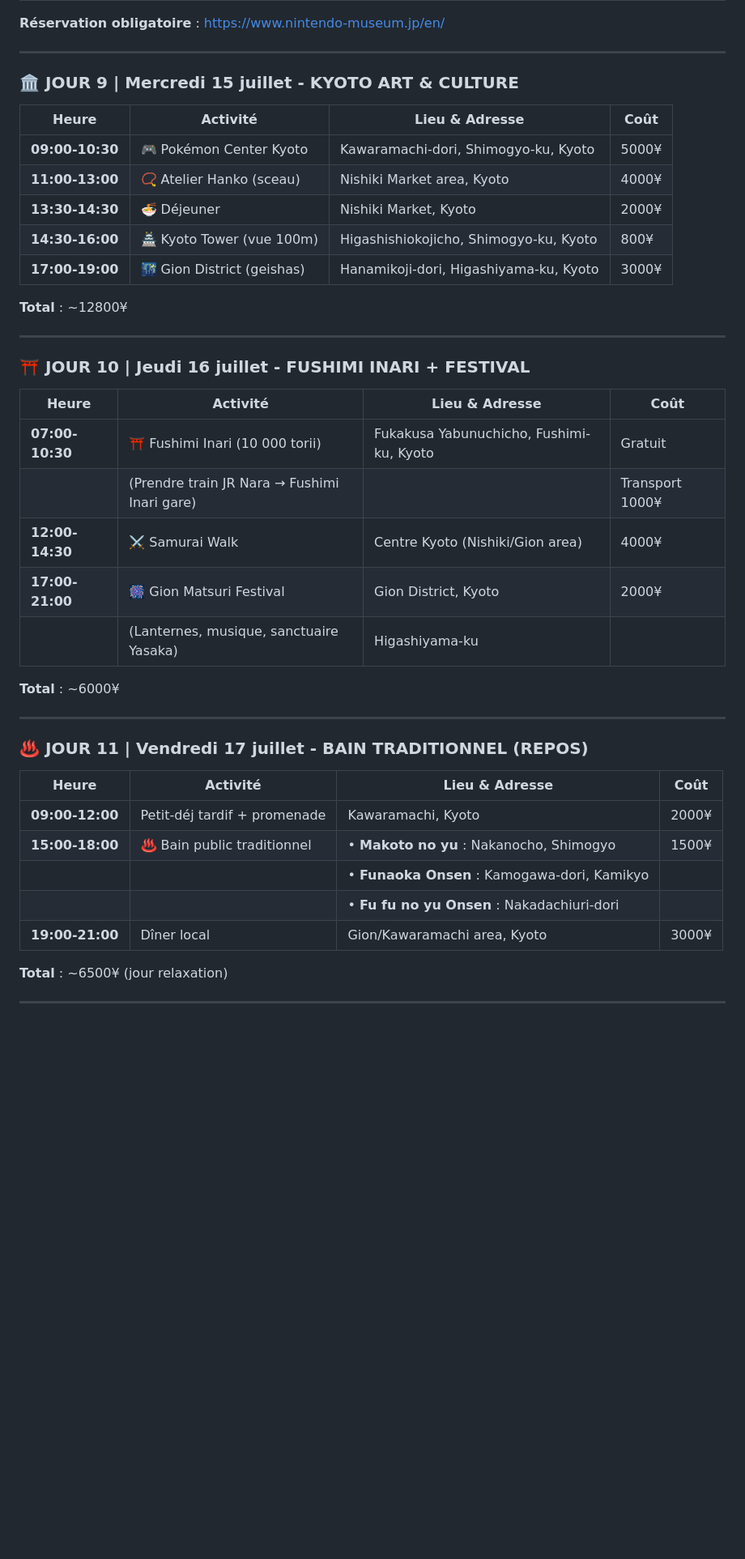
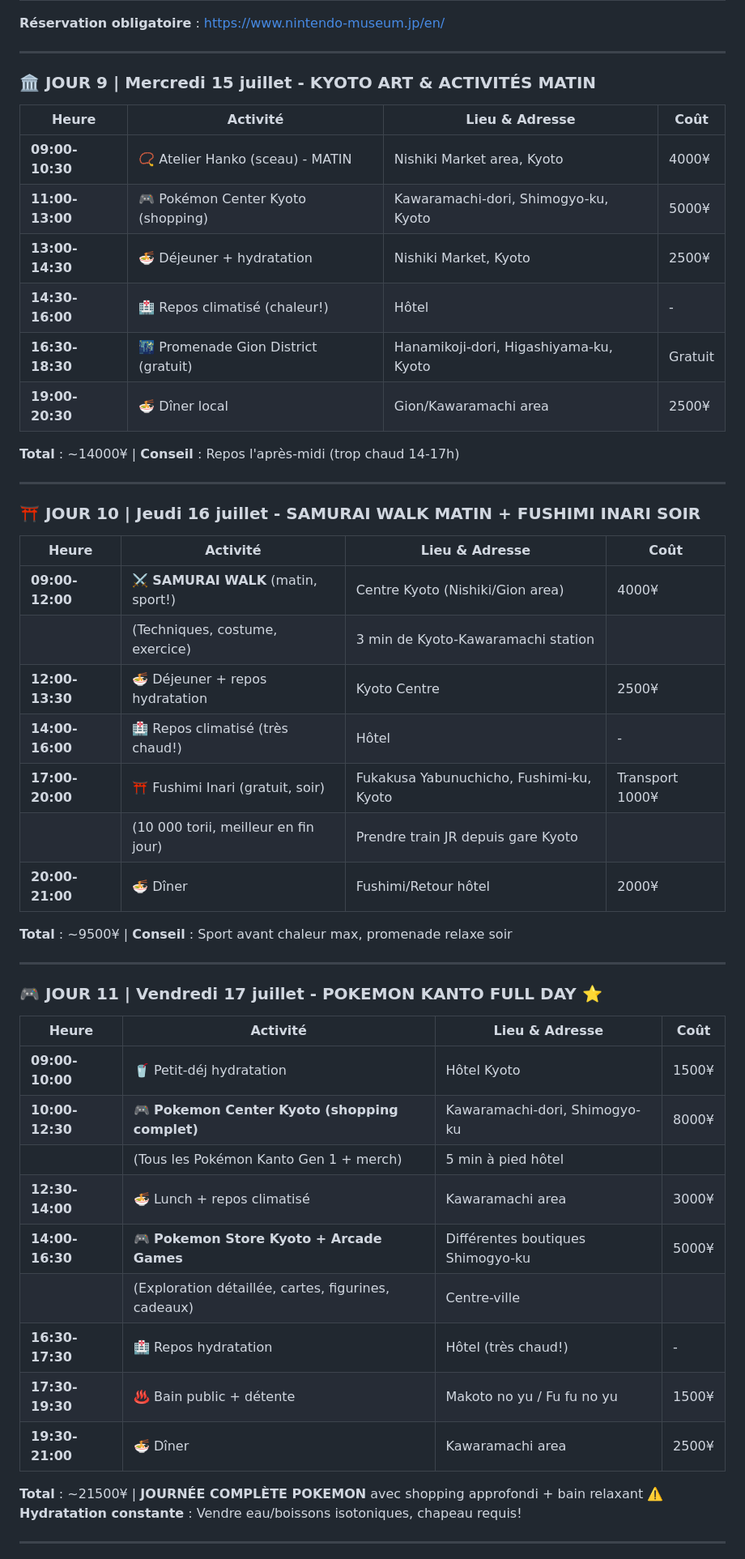
Before and after one commit to azertytr/japon, a Markdown page: README.md, the part around one of its changes. Shown at 81% size. GitHub-like rendering; blank space fills up the shorter version.

Commit message:
Chore: remove Nara, reorganize activities (sports AM/walks PM), add Pokemon full day + heat safety

```diff
--- a/README.md
+++ b/README.md
@@ -114,45 +116,53 @@
 
 ---
 
-### 🏛️ **JOUR 9 | Mercredi 15 juillet - KYOTO ART & CULTURE**
+### 🏛️ **JOUR 9 | Mercredi 15 juillet - KYOTO ART & ACTIVITÉS MATIN**
 
 | Heure | Activité | Lieu & Adresse | Coût |
 |-------|----------|-----------------|------|
-| **09:00-10:30** | 🎮 Pokémon Center Kyoto | Kawaramachi-dori, Shimogyo-ku, Kyoto | 5000¥ |
-| **11:00-13:00** | 📿 Atelier Hanko (sceau) | Nishiki Market area, Kyoto | 4000¥ |
-| **13:30-14:30** | 🍜 Déjeuner | Nishiki Market, Kyoto | 2000¥ |
-| **14:30-16:00** | 🏯 Kyoto Tower (vue 100m) | Higashishiokojicho, Shimogyo-ku, Kyoto | 800¥ |
-| **17:00-19:00** | 🌃 Gion District (geishas) | Hanamikoji-dori, Higashiyama-ku, Kyoto | 3000¥ |
+| **09:00-10:30** | 📿 Atelier Hanko (sceau) - MATIN | Nishiki Market area, Kyoto | 4000¥ |
+| **11:00-13:00** | 🎮 Pokémon Center Kyoto (shopping) | Kawaramachi-dori, Shimogyo-ku, Kyoto | 5000¥ |
+| **13:00-14:30** | 🍜 Déjeuner + hydratation | Nishiki Market, Kyoto | 2500¥ |
+| **14:30-16:00** | 🏥 Repos climatisé (chaleur!) | Hôtel | - |
+| **16:30-18:30** | 🌃 Promenade Gion District (gratuit) | Hanamikoji-dori, Higashiyama-ku, Kyoto | Gratuit |
+| **19:00-20:30** | 🍜 Dîner local | Gion/Kawaramachi area | 2500¥ |
 
-**Total** : ~12800¥
+**Total** : ~14000¥ | **Conseil** : Repos l'après-midi (trop chaud 14-17h)
 
 ---
 
-### ⛩️ **JOUR 10 | Jeudi 16 juillet - FUSHIMI INARI + FESTIVAL**
+### ⛩️ **JOUR 10 | Jeudi 16 juillet - SAMURAI WALK MATIN + FUSHIMI INARI SOIR**
 
 | Heure | Activité | Lieu & Adresse | Coût |
 |-------|----------|-----------------|------|
-| **07:00-10:30** | ⛩️ Fushimi Inari (10 000 torii) | Fukakusa Yabunuchicho, Fushimi-ku, Kyoto | Gratuit |
-| | (Prendre train JR Nara → Fushimi Inari gare) | | Transport 1000¥ |
-| **12:00-14:30** | ⚔️ Samurai Walk | Centre Kyoto (Nishiki/Gion area) | 4000¥ |
-| **17:00-21:00** | 🎆 Gion Matsuri Festival | Gion District, Kyoto | 2000¥ |
-| | (Lanternes, musique, sanctuaire Yasaka) | Higashiyama-ku | |
+| **09:00-12:00** | ⚔️ **SAMURAI WALK** (matin, sport!) | Centre Kyoto (Nishiki/Gion area) | 4000¥ |
+| | (Techniques, costume, exercice) | 3 min de Kyoto-Kawaramachi station | |
+| **12:00-13:30** | 🍜 Déjeuner + repos hydratation | Kyoto Centre | 2500¥ |
+| **14:00-16:00** | 🏥 Repos climatisé (très chaud!) | Hôtel | - |
+| **17:00-20:00** | ⛩️ Fushimi Inari (gratuit, soir) | Fukakusa Yabunuchicho, Fushimi-ku, Kyoto | Transport 1000¥ |
+| | (10 000 torii, meilleur en fin jour) | Prendre train JR depuis gare Kyoto | |
+| **20:00-21:00** | 🍜 Dîner | Fushimi/Retour hôtel | 2000¥ |
 
-**Total** : ~6000¥
+**Total** : ~9500¥ | **Conseil** : Sport avant chaleur max, promenade relaxe soir
 
 ---
 
-### ♨️ **JOUR 11 | Vendredi 17 juillet - BAIN TRADITIONNEL (REPOS)**
+### 🎮 **JOUR 11 | Vendredi 17 juillet - POKEMON KANTO FULL DAY** ⭐
 
 | Heure | Activité | Lieu & Adresse | Coût |
 |-------|----------|-----------------|------|
-| **09:00-12:00** | Petit-déj tardif + promenade | Kawaramachi, Kyoto | 2000¥ |
-| **15:00-18:00** | ♨️ Bain public traditionnel | • **Makoto no yu** : Nakanocho, Shimogyo | 1500¥ |
-| | | • **Funaoka Onsen** : Kamogawa-dori, Kamikyo | |
-| | | • **Fu fu no yu Onsen** : Nakadachiuri-dori | |
-| **19:00-21:00** | Dîner local | Gion/Kawaramachi area, Kyoto | 3000¥ |
+| **09:00-10:00** | 🥤 Petit-déj hydratation | Hôtel Kyoto | 1500¥ |
+| **10:00-12:30** | 🎮 **Pokemon Center Kyoto (shopping complet)** | Kawaramachi-dori, Shimogyo-ku | 8000¥ |
+| | (Tous les Pokémon Kanto Gen 1 + merch) | 5 min à pied hôtel | |
+| **12:30-14:00** | 🍜 Lunch + repos climatisé | Kawaramachi area | 3000¥ |
+| **14:00-16:30** | 🎮 **Pokemon Store Kyoto + Arcade Games** | Différentes boutiques Shimogyo-ku | 5000¥ |
+| | (Exploration détaillée, cartes, figurines, cadeaux) | Centre-ville | |
+| **16:30-17:30** | 🏥 Repos hydratation | Hôtel (très chaud!) | - |
+| **17:30-19:30** | ♨️ Bain public + détente | Makoto no yu / Fu fu no yu | 1500¥ |
+| **19:30-21:00** | 🍜 Dîner | Kawaramachi area | 2500¥ |
 
-**Total** : ~6500¥ (jour relaxation)
+**Total** : ~21500¥ | **JOURNÉE COMPLÈTE POKEMON** avec shopping approfondi + bain relaxant
+⚠️ **Hydratation constante** : Vendre eau/boissons isotoniques, chapeau requis!
 
 ---
 
```
Also changed, not shown: other parts of README.md (+64 -32 lines).
